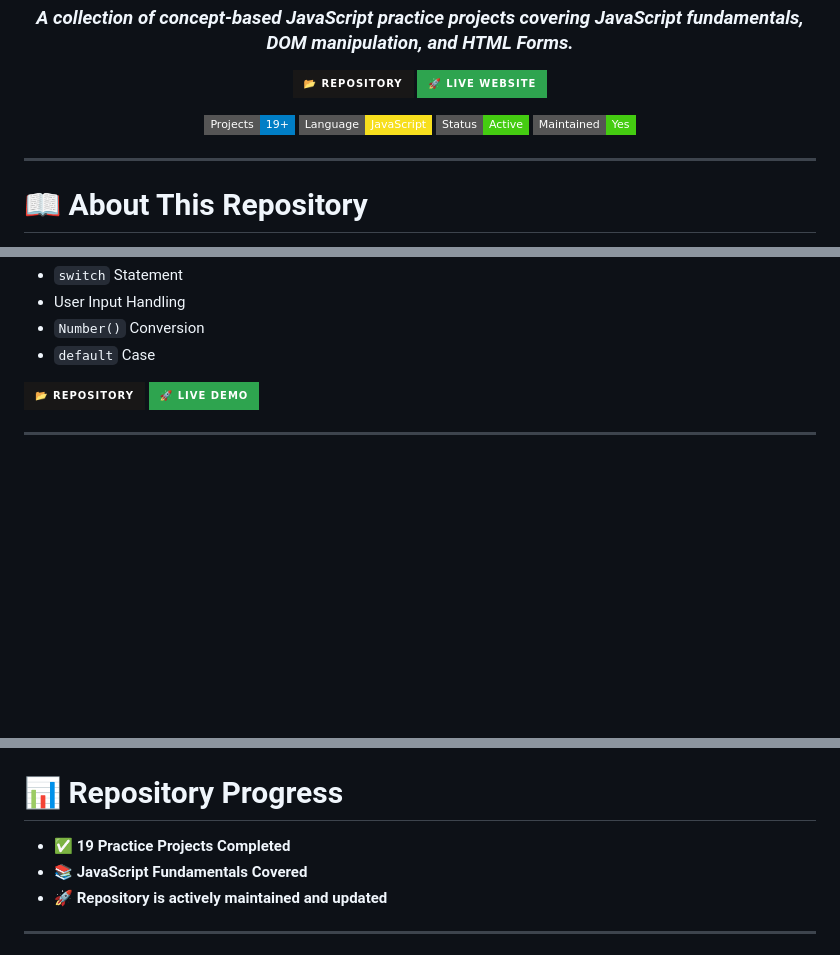
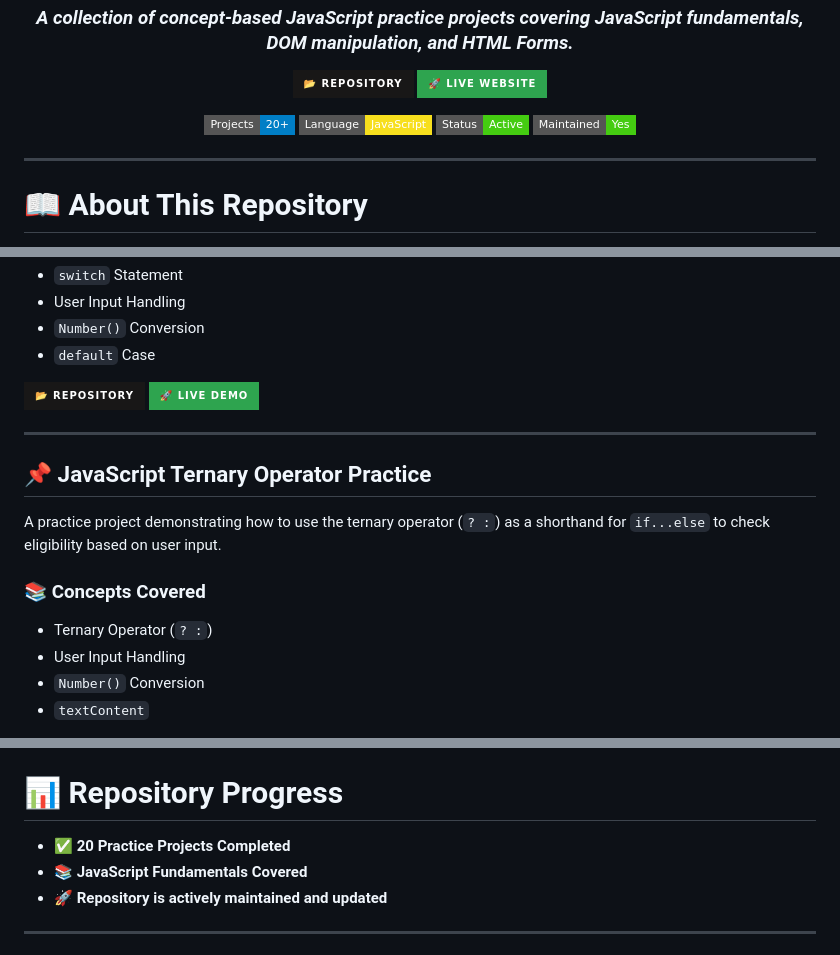
Before and after one commit to asmashahzadi764-alt/javascript-concepts-and-practice, a Markdown page: README.md, 3 parts joined by grey strips. Rendered like a GitHub page; badges without logos; blank space fills up the shorter version.

Commit message:
Update README to include Ternary Operator project

```diff
--- a/README.md
+++ b/README.md
@@ -18,7 +18,7 @@
 
 <p>
 
-<img src="https://img.shields.io/badge/Projects-19+-blue?style=flat-square"/>
+<img src="https://img.shields.io/badge/Projects-20+-blue?style=flat-square"/>
 <img src="https://img.shields.io/badge/Language-JavaScript-F7DF1E?style=flat-square&logo=javascript&logoColor=black"/>
 <img src="https://img.shields.io/badge/Status-Active-success?style=flat-square"/>
 <img src="https://img.shields.io/badge/Maintained-Yes-brightgreen?style=flat-square"/>
@@ -663,3 +665,17 @@ A practice project demonstrating how to combine a `switch` statement with user i
 
 ---
 
+<a id="js-ternary-operator"></a>
+## 📌 JavaScript Ternary Operator Practice
+
+A practice project demonstrating how to use the ternary operator (`? :`) as a shorthand for `if...else` to check eligibility based on user input.
+
+### 📚 Concepts Covered
+
+* Ternary Operator (`? :`)
+* User Input Handling
+* `Number()` Conversion
+* `textContent`
+
+<p>
+
@@ -666,6 +694,6 @@ A practice project demonstrating how to combine a `switch` statement with user i
 # 📊 Repository Progress
 
-* ✅ **19 Practice Projects Completed**
+* ✅ **20 Practice Projects Completed**
 * 📚 **JavaScript Fundamentals Covered**
 * 🚀 **Repository is actively maintained and updated**
 
```
Also changed, not shown: other parts of README.md (+14 -0 lines).
